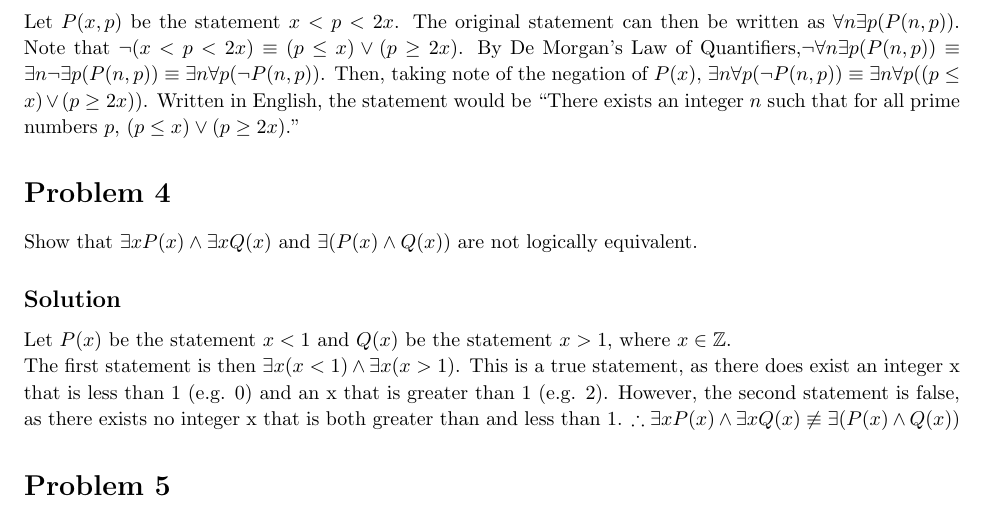
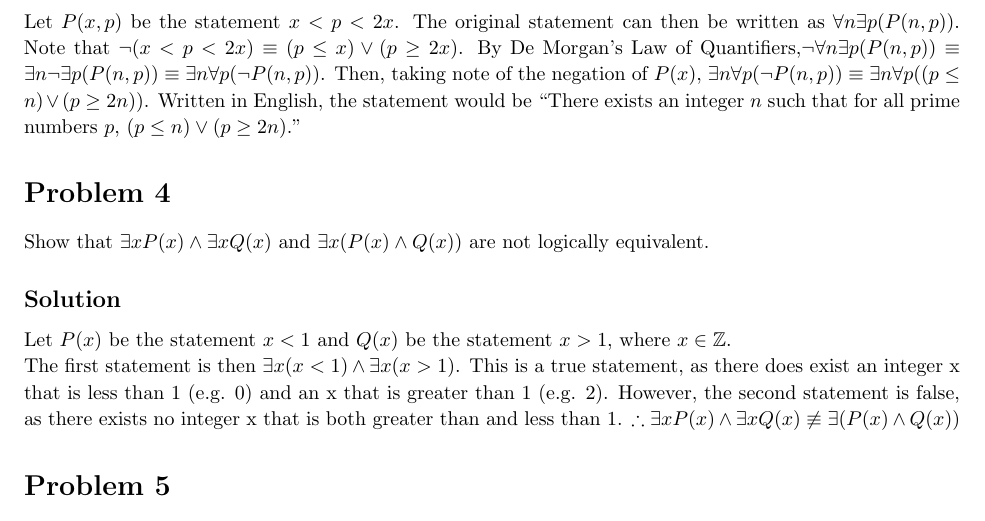
Before and after one commit to mrtonbrian/DiscreteMathHomework, a LaTeX problem sheet (Homework2/Homework2.tex): part of page 3 of 3, cut so that both start at the same text. Compiled offline with pdfLaTeX.

Commit message:
Fixed Problem 3 Part C

```diff
--- a/Homework2/Homework2.tex
+++ b/Homework2/Homework2.tex
@@ -104,9 +104,9 @@ The statement can then be written as $\exists xP(x)$. By De Morgan's Law of Quan
 Let $E(x)$ be the statement ``$x$ compiles without error messages.'' and $C(x)$ be the statement ``$x$ is correct.''\\
 The original statement can then be written as $\forall P(E(P) \rightarrow C(P))$. By De Morgan's Law of Quantifiers, $\neg \forall P(E(P) \rightarrow C(P)) \equiv \exists P \neg (E(P) \rightarrow C(P))$. By conditional disjunction, $\exists P \neg (E(P) \rightarrow C(P)) \equiv \exists P \neg (\neg E(P) \lor C(P))$, and by De Morgan's law of propositional logic, $\exists P \neg (\neg E(P) \lor C(P)) \equiv\exists P (E(P) \land \neg C(P))$, which in English would be ``There exists a computer program $P$ such that $P$ compiles without error messages and P is not correct.''
 \subsubsection{Part C}
-Let $P(x, p)$ be the statement $x < p < 2x$. The original statement can then be written as $\forall n \exists p(P(n, p))$. Note that $\neg(x < p < 2x) \equiv (p \leq x) \lor (p \geq 2x)$. By De Morgan's Law of Quantifiers,$\neg \forall n \exists p(P(n, p)) \equiv \exists n \neg \exists p(P(n, p)) \equiv \exists n \forall p(\neg P(n, p))$. Then, taking note of the negation of $P(x)$, $\exists n \forall p(\neg P(n, p)) \equiv \exists n \forall p((p \leq x) \lor (p \geq 2x))$. Written in English, the statement would be ``There exists an integer $n$ such that for all prime numbers $p$, $(p \leq x) \lor (p \geq 2x)$.''
+Let $P(x, p)$ be the statement $x < p < 2x$. The original statement can then be written as $\forall n \exists p(P(n, p))$. Note that $\neg(x < p < 2x) \equiv (p \leq x) \lor (p \geq 2x)$. By De Morgan's Law of Quantifiers,$\neg \forall n \exists p(P(n, p)) \equiv \exists n \neg \exists p(P(n, p)) \equiv \exists n \forall p(\neg P(n, p))$. Then, taking note of the negation of $P(x)$, $\exists n \forall p(\neg P(n, p)) \equiv \exists n \forall p((p \leq n) \lor (p \geq 2n))$. Written in English, the statement would be ``There exists an integer $n$ such that for all prime numbers $p$, $(p \leq n) \lor (p \geq 2n)$.''
 \section{Problem 4}
-Show that $\exists xP(x) \land \exists xQ(x)$ and $\exists (P(x) \land Q(x))$ are not logically equivalent.
+Show that $\exists xP(x) \land \exists xQ(x)$ and $\exists x(P(x) \land Q(x))$ are not logically equivalent.
 \subsection{Solution}
 Let $P(x)$ be the statement $x < 1$ and $Q(x)$ be the statement $x > 1$, where $x \in \mathbb{Z}$.\\
 The first statement is then $\exists x(x < 1) \land \exists x(x > 1)$. This is a true statement, as there does exist an integer x that is less than 1 (e.g. 0) and an x that is greater than 1 (e.g. 2). However, the second statement is false, as there exists no integer x that is both greater than and less than 1. $\therefore \exists xP(x) \land \exists xQ(x) \not\equiv \exists (P(x) \land Q(x))$
```
Also changed, not shown: Homework2/Homework2.pdf, README.md.
